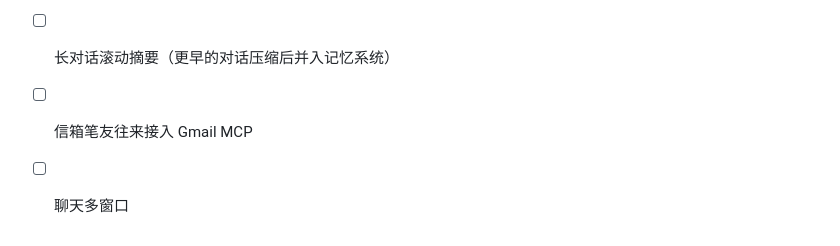
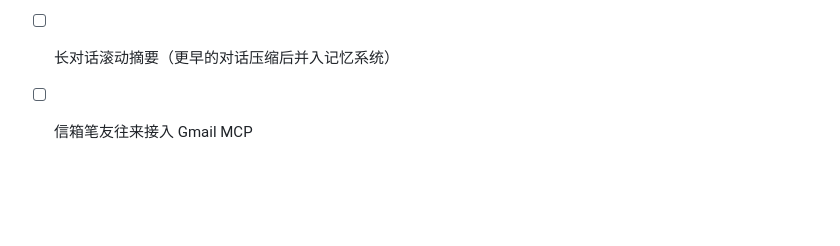
Before and after one commit to Wren-219/home, a Markdown page: README.md, the part around the change. GitHub-like rendering; blank space fills up the shorter version.

```diff
--- a/README.md
+++ b/README.md
@@ -85,4 +85,3 @@ DEEPSEEK_API_KEY=sk-xxx node server.js
 - [ ] 晤能看图（vision 模型把照片转成文字描述注入上下文）
 - [ ] 长对话滚动摘要（更早的对话压缩后并入记忆系统）
 - [ ] 信箱笔友往来接入 Gmail MCP
-- [ ] 聊天多窗口
```
Also changed, not shown: HANDOFF.md (+65 -29 lines).
